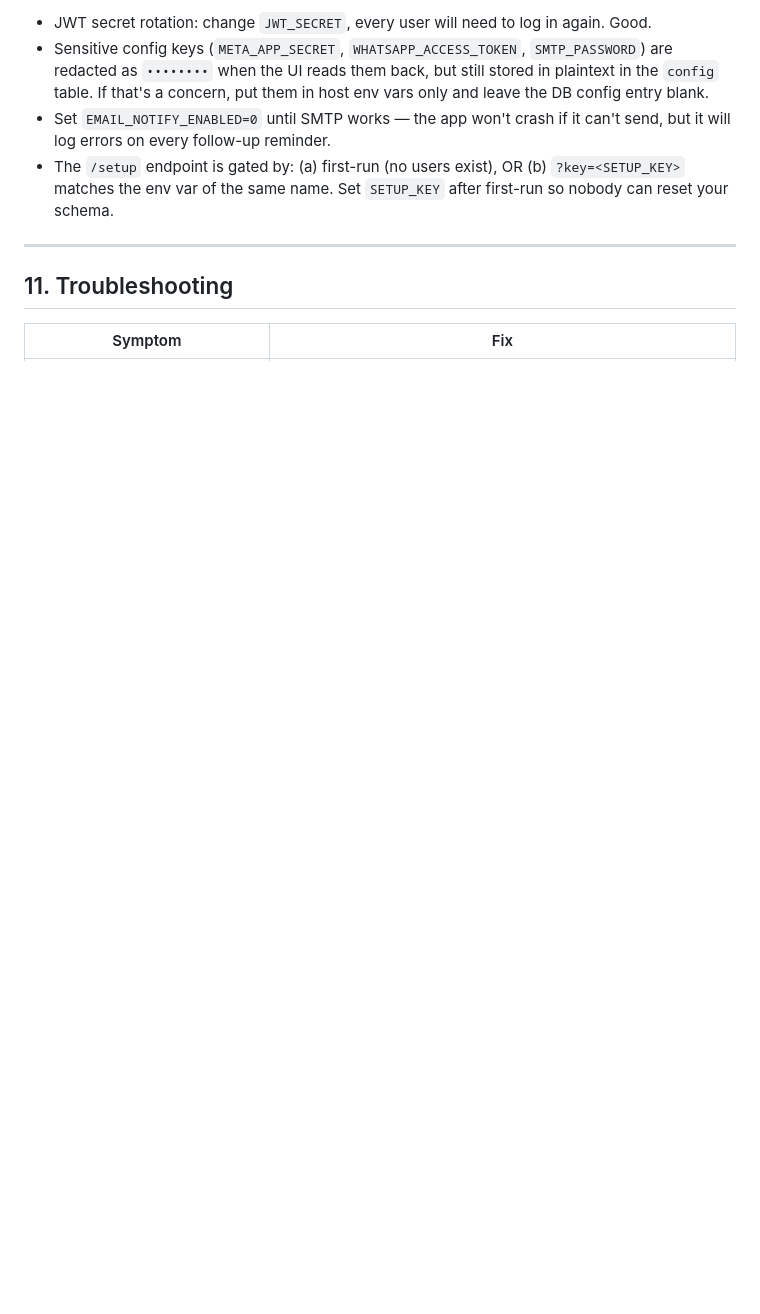
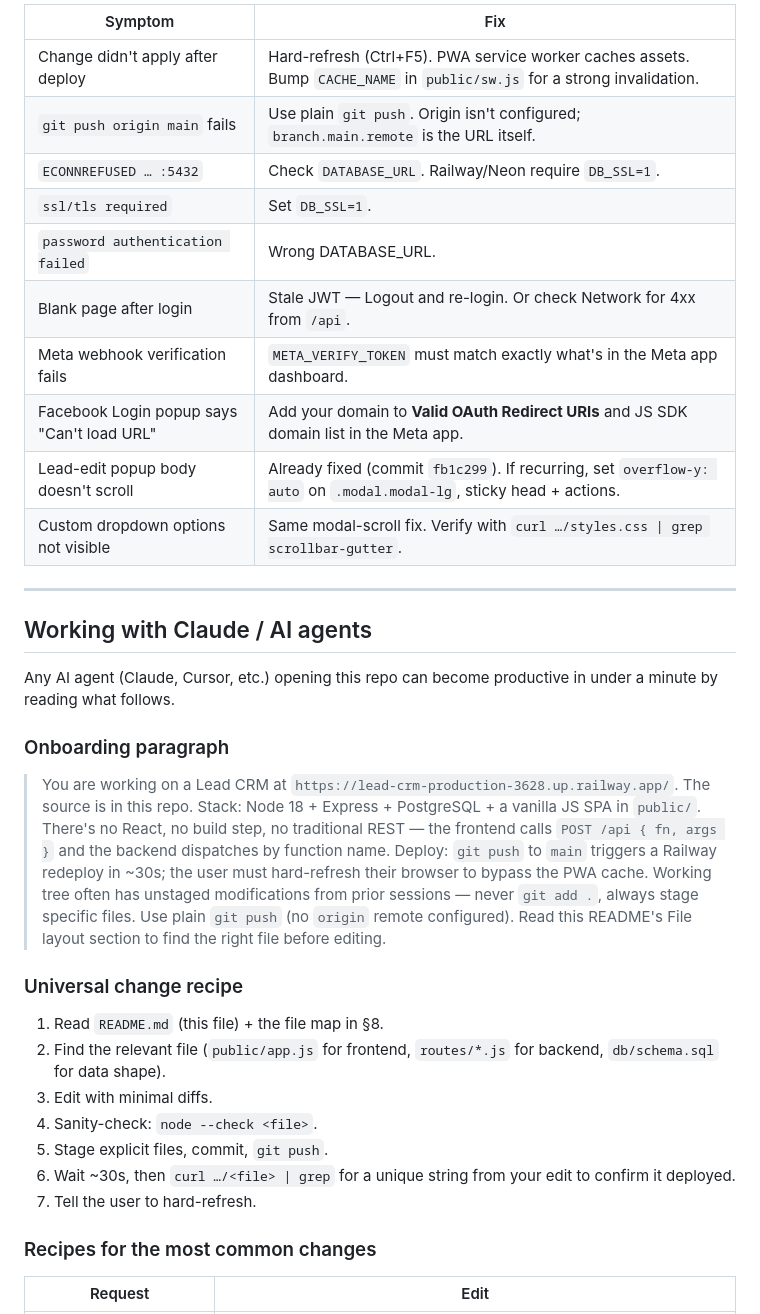
Before and after one commit to gopalvserve-rgb/lead-crm-node, a Markdown page: README.md, the part around one of its changes. Rendered like a GitHub page; blank space fills up the shorter version.

```diff
--- a/README.md
+++ b/README.md
@@ -182,12 +197,48 @@ lead-crm-node/
 
-- JWT secret rotation: change `JWT_SECRET`, every user will need to log in again. Good.
-- Sensitive config keys (`META_APP_SECRET`, `WHATSAPP_ACCESS_TOKEN`, `SMTP_PASSWORD`) are redacted as `••••••••` when the UI reads them back, but still stored in plaintext in the `config` table. If that's a concern, put them in host env vars only and leave the DB config entry blank.
-- Set `EMAIL_NOTIFY_ENABLED=0` until SMTP works — the app won't crash if it can't send, but it will log errors on every follow-up reminder.
-- The `/setup` endpoint is gated by: (a) first-run (no users exist), OR (b) `?key=<SETUP_KEY>` matches the env var of the same name. Set `SETUP_KEY` after first-run so nobody can reset your schema.
+| Symptom | Fix |
+|---|---|
+| Change didn't apply after deploy | Hard-refresh (Ctrl+F5). PWA service worker caches assets. Bump `CACHE_NAME` in `public/sw.js` for a strong invalidation. |
+| `git push origin main` fails | Use plain `git push`. Origin isn't configured; `branch.main.remote` is the URL itself. |
+| `ECONNREFUSED … :5432` | Check `DATABASE_URL`. Railway/Neon require `DB_SSL=1`. |
+| `ssl/tls required` | Set `DB_SSL=1`. |
+| `password authentication failed` | Wrong DATABASE_URL. |
+| Blank page after login | Stale JWT — Logout and re-login. Or check Network for 4xx from `/api`. |
+| Meta webhook verification fails | `META_VERIFY_TOKEN` must match exactly what's in the Meta app dashboard. |
+| Facebook Login popup says "Can't load URL" | Add your domain to **Valid OAuth Redirect URIs** and JS SDK domain list in the Meta app. |
+| Lead-edit popup body doesn't scroll | Already fixed (commit `fb1c299`). If recurring, set `overflow-y: auto` on `.modal.modal-lg`, sticky head + actions. |
+| Custom dropdown options not visible | Same modal-scroll fix. Verify with `curl …/styles.css \| grep scrollbar-gutter`. |
 
 ---
 
-## 11. Troubleshooting
+## Working with Claude / AI agents
 
-| Symptom | Fix |
+Any AI agent (Claude, Cursor, etc.) opening this repo can become productive in
+under a minute by reading what follows.
+
+### Onboarding paragraph
+
+> You are working on a Lead CRM at `https://lead-crm-production-3628.up.railway.app/`.
+> The source is in this repo. Stack: Node 18 + Express + PostgreSQL + a vanilla
+> JS SPA in `public/`. There's no React, no build step, no traditional REST —
+> the frontend calls `POST /api { fn, args }` and the backend dispatches by
+> function name. Deploy: `git push` to `main` triggers a Railway redeploy in
+> ~30s; the user must hard-refresh their browser to bypass the PWA cache.
+> Working tree often has unstaged modifications from prior sessions — never
+> `git add .`, always stage specific files. Use plain `git push` (no `origin`
+> remote configured). Read this README's File layout section to find the right
+> file before editing.
+
+### Universal change recipe
+
+1. Read `README.md` (this file) + the file map in §8.
+2. Find the relevant file (`public/app.js` for frontend, `routes/*.js` for backend, `db/schema.sql` for data shape).
+3. Edit with minimal diffs.
+4. Sanity-check: `node --check <file>`.
+5. Stage explicit files, commit, `git push`.
+6. Wait ~30s, then `curl …/<file> | grep` for a unique string from your edit to confirm it deployed.
+7. Tell the user to hard-refresh.
+
+### Recipes for the most common changes
+
+| Request | Edit |
 |---|---|
```
Also changed, not shown: other parts of README.md (+122 -90 lines).
